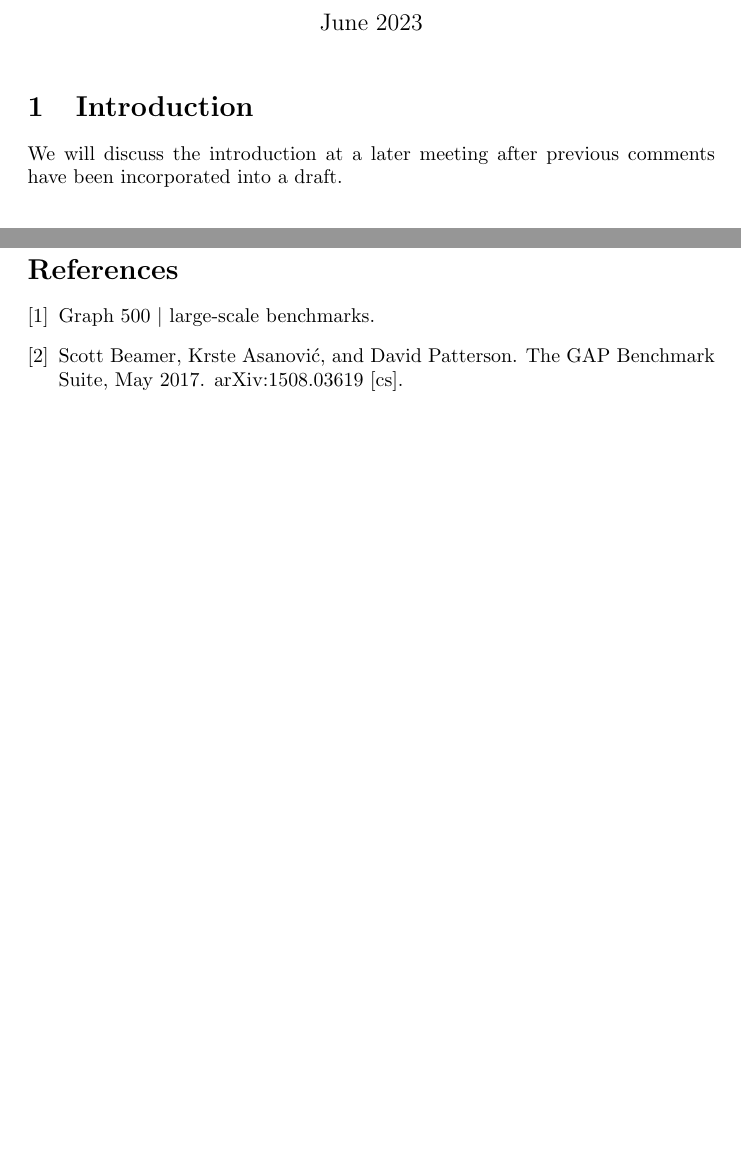
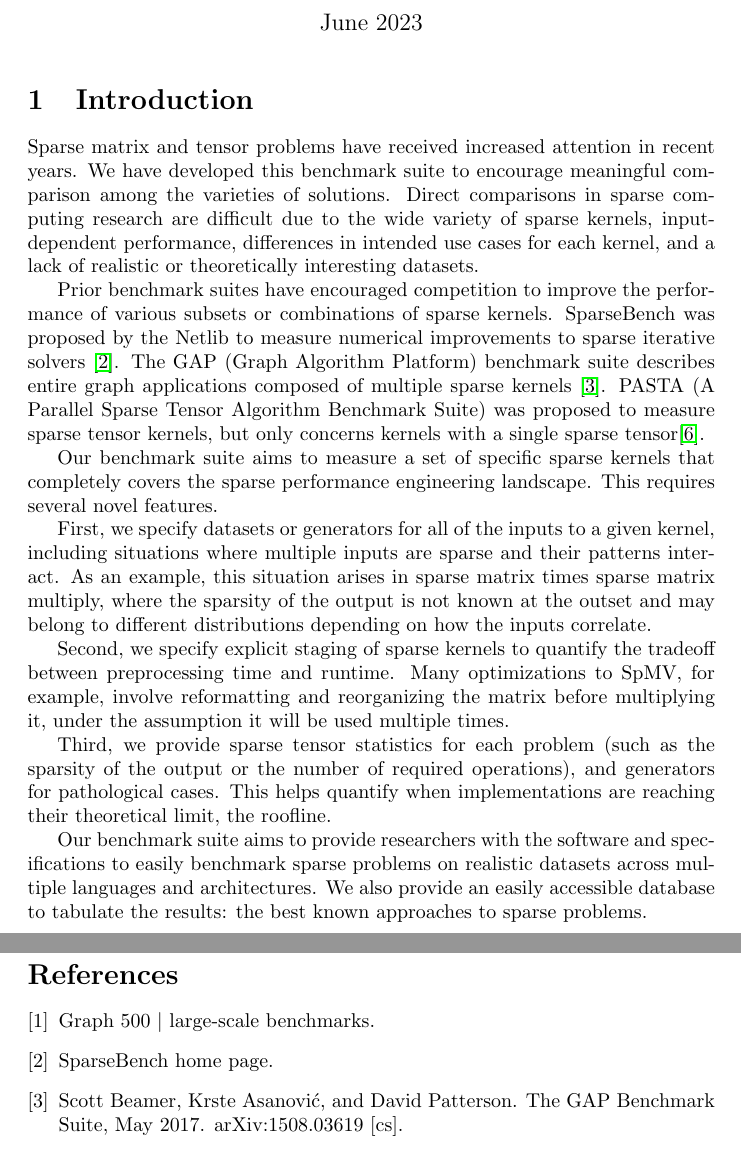
Before and after one commit to SparseRooflineBenchmark/SparseRooflineSpec, a LaTeX document (main.tex): two parts of pages 1 and 8 of 9 before the commit and two parts of pages 1 and 9 of 10 after it, joined at a grey line, cut so that both start at the same text, the shorter picture padded with empty space. Compiled offline with pdfLaTeX.

Commit message:
Update on Overleaf.

```diff
--- a/main.tex
+++ b/main.tex
@@ -21,23 +21,20 @@
 
 \section{Introduction}
 
-We will discuss the introduction at a later meeting after previous comments have been incorporated into a draft.
+Sparse matrix and tensor problems have received increased attention in recent years. We have developed this benchmark suite to encourage meaningful comparison among the varieties of solutions.
+Direct comparisons in sparse computing research are difficult due to the wide variety of sparse kernels, input-dependent performance, differences in intended use cases for each kernel, and a lack of realistic or theoretically interesting datasets.
 
-%Sparse matrix and tensor problems have received increased attention in recent years. We have developed this benchmark suite to encourage meaningful comparison among the varieties of solutions.
-%Direct comparisons in sparse computing research are difficult due to the wide variety of sparse kernels, input-dependent performance, differences in intended use cases for each kernel, and a lack of realistic or theoretically interesting datasets.
+Prior benchmark suites have encouraged competition to improve the performance of various subsets or combinations of sparse kernels. SparseBench was proposed by the Netlib to measure numerical improvements to sparse iterative solvers \cite{noauthor_sparsebench_nodate}. The GAP (Graph Algorithm Platform) benchmark suite describes entire graph applications composed of multiple sparse kernels \cite{beamer_gap_2017}. PASTA (A Parallel Sparse Tensor Algorithm Benchmark Suite) was proposed to measure sparse tensor kernels, but only concerns kernels with a single sparse tensor\cite{li_pasta_2019}.
 
-%Prior benchmark suites have encouraged competition to improve the performance of various subsets or combinations of sparse kernels. SparseBench was proposed by the Netlib to measure numerical improvements to sparse iterative kernels that appear in scientific computing applications. The GAP (Graph Algorithm
-%Platform) benchmark suite describes entire graph applications composed of multiple sparse kernels. PASTA (A Parallel Sparse Tensor Algorithm Benchmark Suite) was proposed to measure sparse tensor kernels, but only concerns kernels with a single sparse tensor.
+Our benchmark suite aims to measure a set of specific sparse kernels that completely covers the sparse performance engineering landscape. This requires several novel features.
 
-%Our benchmark suite aims to measure a set of specific sparse kernels that completely covers the sparse performance engineering landscape. This requires several novel features.
+First, we specify datasets or generators for all of the inputs to a given kernel, including situations where multiple inputs are sparse and their patterns interact. As an example, this situation arises in sparse matrix times sparse matrix multiply, where the sparsity of the output is not known at the outset and may belong to different distributions depending on how the inputs correlate.
 
-%First, we specify datasets or generators for all of the inputs to a given kernel, including situations where multiple inputs are sparse and their patterns interact. As an example, this situation arises in sparse matrix times sparse matrix multiply, where the sparsity of the output is not known at the outset and may belong to different distributions depending on how the inputs correlate.
+Second, we specify explicit staging of sparse kernels to quantify the tradeoff between preprocessing time and runtime. Many optimizations to SpMV, for example, involve reformatting and reorganizing the matrix before multiplying it, under the assumption it will be used multiple times.
 
-%Second, we specify explicit staging of sparse kernels to quantify the tradeoff between preprocessing time and runtime. Many optimizations to SpMV, for example, involve reformatting and reorganizing the matrix before multiplying it, under the assumption it will be used multiple times.
+Third, we provide sparse tensor statistics for each problem (such as the sparsity of the output or the number of required operations), and generators for pathological cases. This helps quantify when implementations are reaching their theoretical limit, the roofline.
 
-%Third, we provide sparse tensor statistics for each problem (such as the sparsity of the output or the number of required operations), and generators for pathological cases. This helps quantify when implementations are reaching their theoretical limit, the roofline.
-
-%Our benchmark suite aims to provide researchers with the software and specifications to easily benchmark sparse problems on realistic datasets across multiple languages and architectures. We also provide an easily accessible database to tabulate the results: the best known approaches to sparse problems.
+Our benchmark suite aims to provide researchers with the software and specifications to easily benchmark sparse problems on realistic datasets across multiple languages and architectures. We also provide an easily accessible database to tabulate the results: the best known approaches to sparse problems.
 
 %Note: There is more potential text for the introduction at the end of the document
 
```
